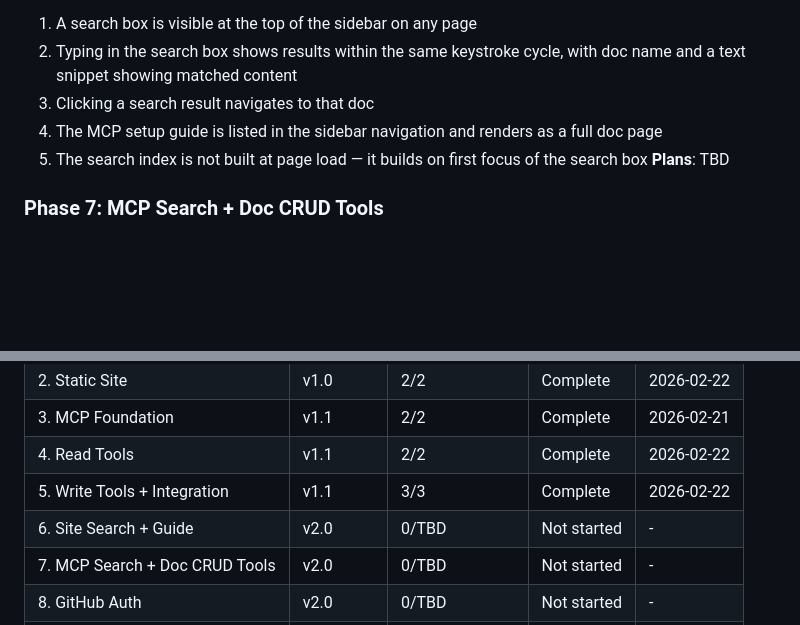
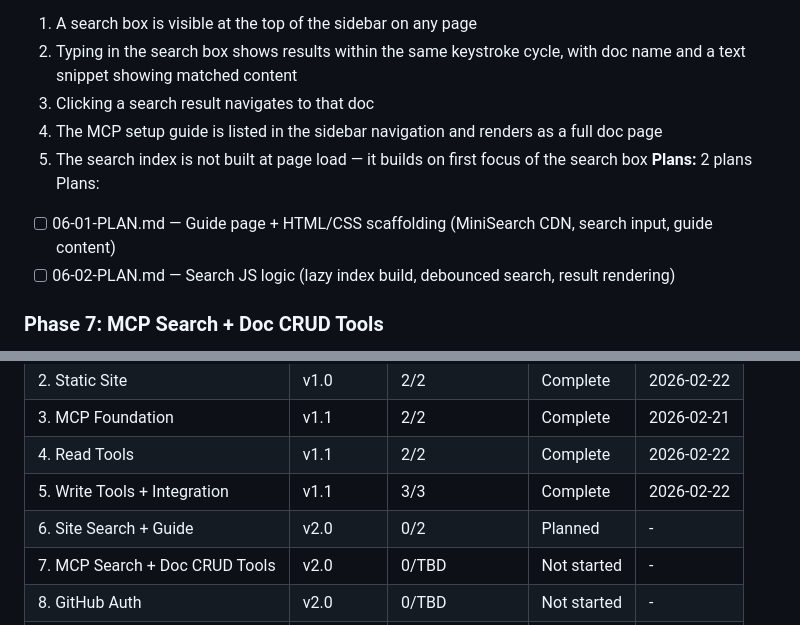
Before and after one commit to Keloia/KELOIA-DOCS, a Markdown page: .planning/ROADMAP.md, 2 parts joined by grey strips. GitHub-like rendering; blank space fills up the shorter version.

Commit message:
docs(06): create phase plan

```diff
--- a/.planning/ROADMAP.md
+++ b/.planning/ROADMAP.md
@@ -56,7 +56,10 @@ See: `.planning/milestones/v1.1-ROADMAP.md` for full details.
   3. Clicking a search result navigates to that doc
   4. The MCP setup guide is listed in the sidebar navigation and renders as a full doc page
   5. The search index is not built at page load — it builds on first focus of the search box
-**Plans**: TBD
+**Plans:** 2 plans
+Plans:
+- [ ] 06-01-PLAN.md — Guide page + HTML/CSS scaffolding (MiniSearch CDN, search input, guide content)
+- [ ] 06-02-PLAN.md — Search JS logic (lazy index build, debounced search, result rendering)
 
 ### Phase 7: MCP Search + Doc CRUD Tools
 **Goal**: Claude Code can search docs by keyword or regex and create, edit, or delete doc files directly via MCP tools
@@ -123,7 +126,7 @@ See: `.planning/milestones/v1.1-ROADMAP.md` for full details.
 | 3. MCP Foundation | v1.1 | 2/2 | Complete | 2026-02-21 |
 | 4. Read Tools | v1.1 | 2/2 | Complete | 2026-02-22 |
 | 5. Write Tools + Integration | v1.1 | 3/3 | Complete | 2026-02-22 |
-| 6. Site Search + Guide | v2.0 | 0/TBD | Not started | - |
+| 6. Site Search + Guide | v2.0 | 0/2 | Planned | - |
 | 7. MCP Search + Doc CRUD Tools | v2.0 | 0/TBD | Not started | - |
 | 8. GitHub Auth | v2.0 | 0/TBD | Not started | - |
 | 9. GitHub API Wrapper | v2.0 | 0/TBD | Not started | - |
```
Also changed, not shown: 2 other files.
